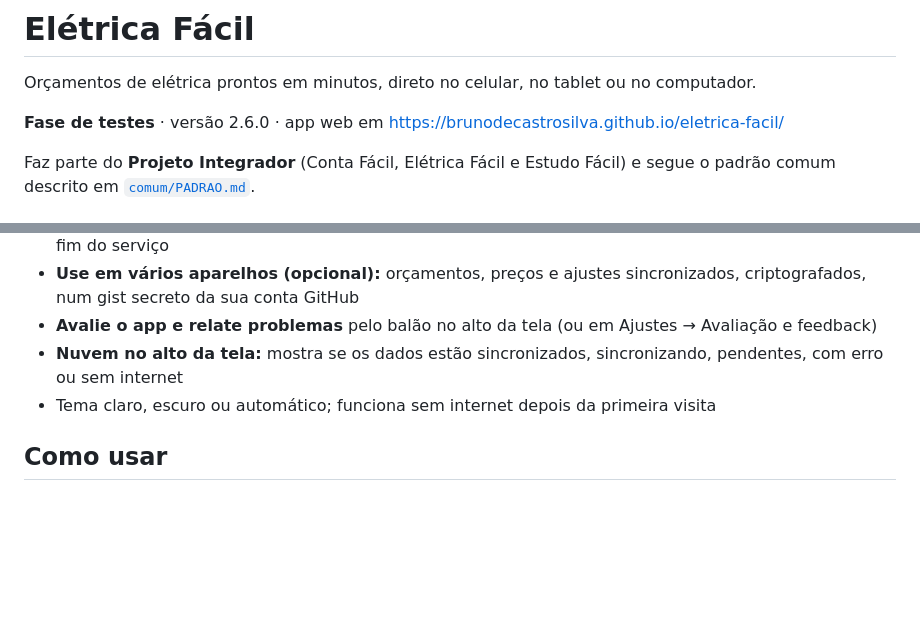
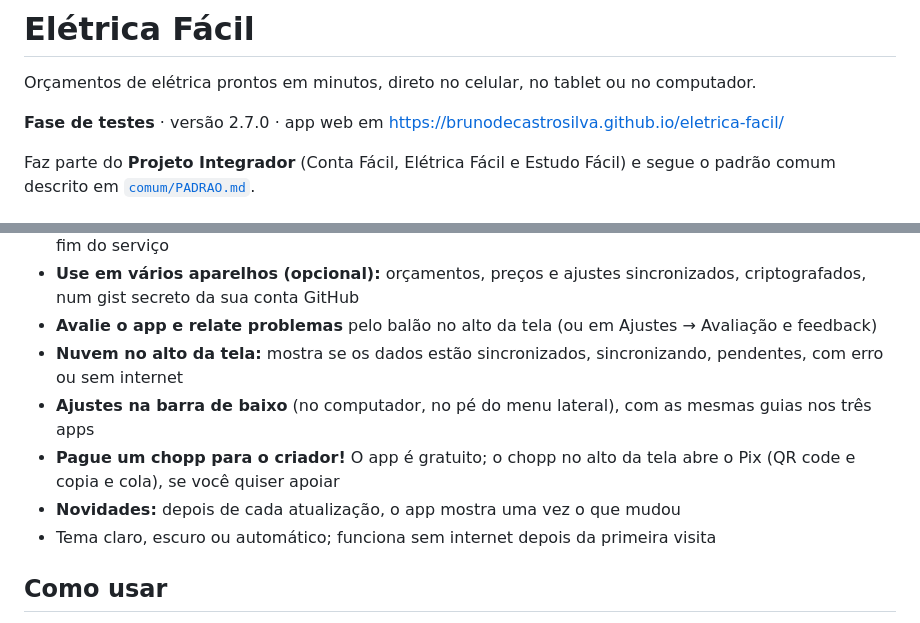
Before and after one commit to brunodecastrosilva/eletrica-facil, a Markdown page: README.md, 2 parts joined by grey strips. GitHub-like rendering; blank space fills up the shorter version.

Commit message:
README: versão atual, Ajustes na barra de baixo, chopp e novidades
Co-Authored-By: Claude Opus 5.5 <noreply@anthropic.com>
Claude-Session: https://claude.ai/code/session_013wxfp2p2XZ3xeXdDHuBn5k

```diff
--- a/README.md
+++ b/README.md
@@ -2,7 +2,7 @@
 
 Orçamentos de elétrica prontos em minutos, direto no celular, no tablet ou no computador.
 
-**Fase de testes** · versão 2.6.0 · app web em <https://brunodecastrosilva.github.io/eletrica-facil/>
+**Fase de testes** · versão 2.7.0 · app web em <https://brunodecastrosilva.github.io/eletrica-facil/>
 
 Faz parte do **Projeto Integrador** (Conta Fácil, Elétrica Fácil e Estudo Fácil) e segue o padrão comum descrito em
 [`comum/PADRAO.md`](comum/PADRAO.md).
@@ -18,6 +18,9 @@ Faz parte do **Projeto Integrador** (Conta Fácil, Elétrica Fácil e Estudo Fá
 - **Use em vários aparelhos (opcional):** orçamentos, preços e ajustes sincronizados, criptografados, num gist secreto da sua conta GitHub
 - **Avalie o app e relate problemas** pelo balão no alto da tela (ou em Ajustes → Avaliação e feedback)
 - **Nuvem no alto da tela:** mostra se os dados estão sincronizados, sincronizando, pendentes, com erro ou sem internet
+- **Ajustes na barra de baixo** (no computador, no pé do menu lateral), com as mesmas guias nos três apps
+- **Pague um chopp para o criador!** O app é gratuito; o chopp no alto da tela abre o Pix (QR code e copia e cola), se você quiser apoiar
+- **Novidades:** depois de cada atualização, o app mostra uma vez o que mudou
 - Tema claro, escuro ou automático; funciona sem internet depois da primeira visita
 
 ## Como usar
```
